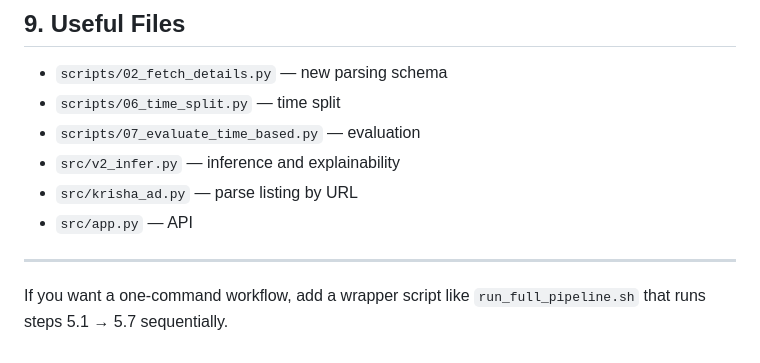
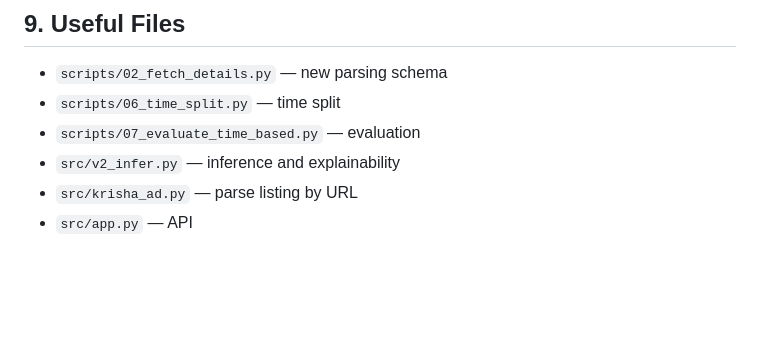
Before and after one commit to latethwe/INF395_final_project, a Markdown page: README.md, the part around the change. Rendered like a GitHub page; blank space fills up the shorter version.

Commit message:
Update readme
Removed instructions for a one-command workflow using a wrapper script.

```diff
--- a/README.md
+++ b/README.md
@@ -167,7 +167,3 @@ Recommended approach:
 - `src/v2_infer.py` — inference and explainability
 - `src/krisha_ad.py` — parse listing by URL
 - `src/app.py` — API
-
----
-
-If you want a one-command workflow, add a wrapper script like `run_full_pipeline.sh` that runs steps 5.1 → 5.7 sequentially.
```
